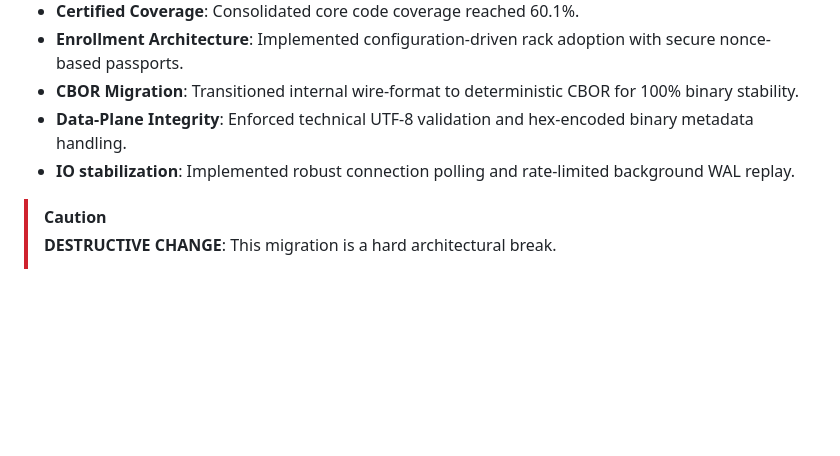
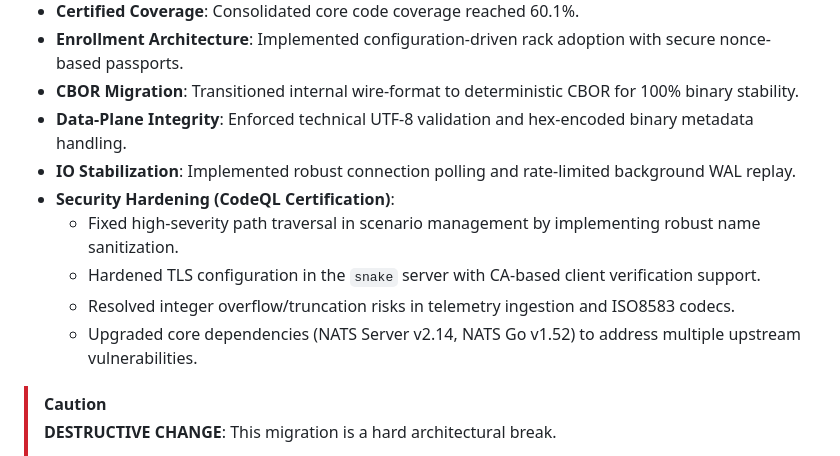
Before and after one commit to fluxrig/website, a Markdown page: docs/changelog.md, the part around the change. Rendered like a GitHub page; blank space fills up the shorter version.

```diff
--- a/docs/changelog.md
+++ b/docs/changelog.md
@@ -42,7 +42,12 @@ and this project adheres to [Semantic Versioning](https://semver.org/spec/v2.0.0
 - **Enrollment Architecture**: Implemented configuration-driven rack adoption with secure nonce-based passports.
 - **CBOR Migration**: Transitioned internal wire-format to deterministic CBOR for 100% binary stability.
 - **Data-Plane Integrity**: Enforced technical UTF-8 validation and hex-encoded binary metadata handling.
-- **IO stabilization**: Implemented robust connection polling and rate-limited background WAL replay.
+- **IO Stabilization**: Implemented robust connection polling and rate-limited background WAL replay.
+- **Security Hardening (CodeQL Certification)**:
+    - Fixed high-severity path traversal in scenario management by implementing robust name sanitization.
+    - Hardened TLS configuration in the `snake` server with CA-based client verification support.
+    - Resolved integer overflow/truncation risks in telemetry ingestion and ISO8583 codecs.
+    - Upgraded core dependencies (NATS Server v2.14, NATS Go v1.52) to address multiple upstream vulnerabilities.
 
 > [!CAUTION]
 > **DESTRUCTIVE CHANGE**: This migration is a hard architectural break.
```
